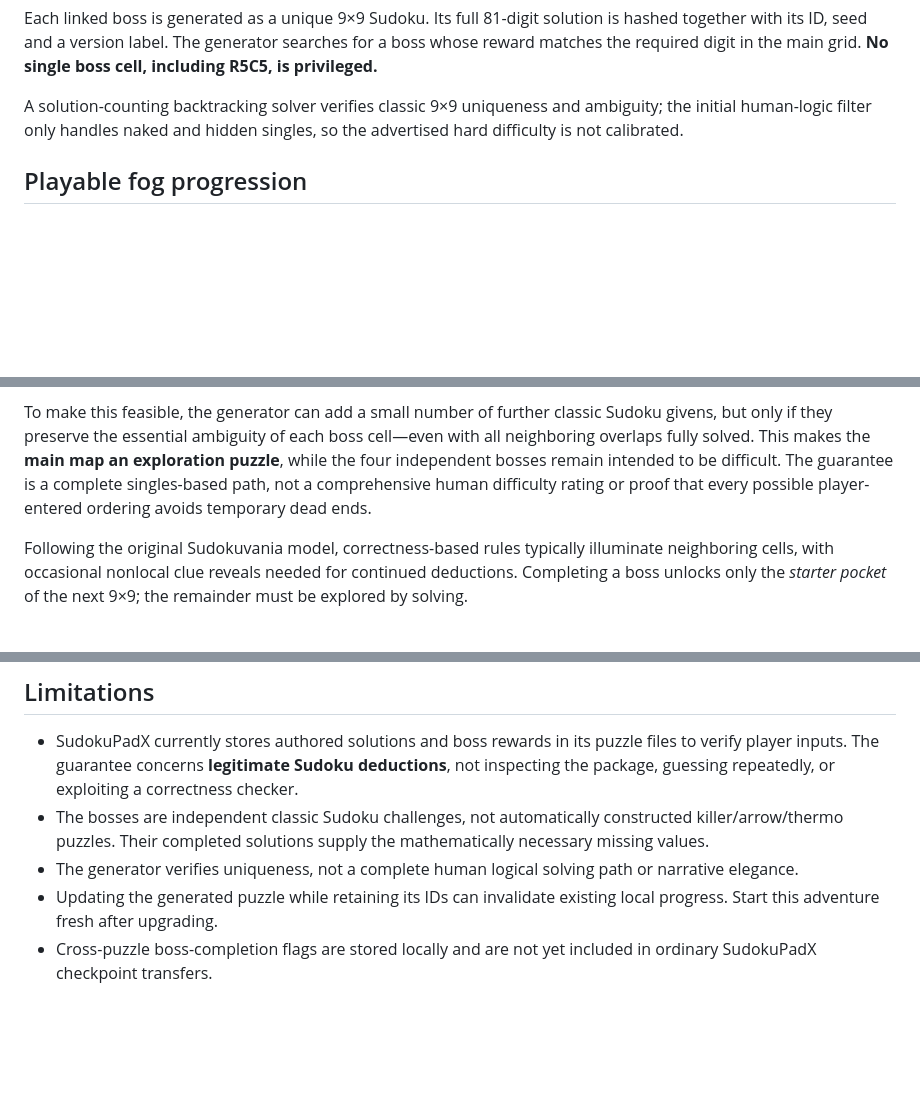
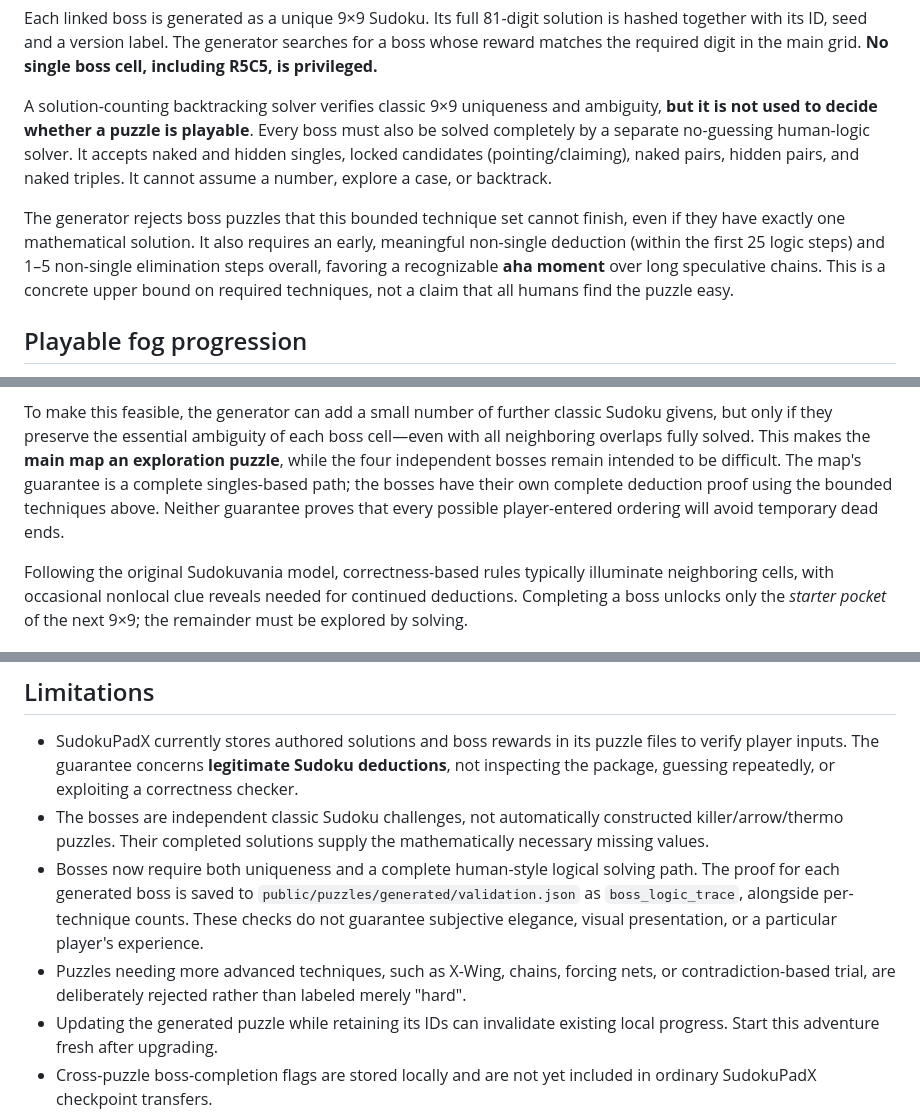
Before and after one commit to FanFront/sudokupadX, a Markdown page: docs/procedural-adventure.md, 3 parts joined by grey strips. Drawn GitHub-style; blank space fills up the shorter version.

Commit message:
Document human-solvability and bounded aha-step quality checks

```diff
--- a/docs/procedural-adventure.md
+++ b/docs/procedural-adventure.md
@@ -45,8 +45,18 @@ generator searches for a boss whose reward matches the required digit in
 the main grid. **No single boss cell, including R5C5, is privileged.**
 
 A solution-counting backtracking solver verifies classic 9×9 uniqueness
-and ambiguity; the initial human-logic filter only handles naked and
-hidden singles, so the advertised hard difficulty is not calibrated.
+and ambiguity, **but it is not used to decide whether a puzzle is playable**.
+Every boss must also be solved completely by a separate no-guessing
+human-logic solver. It accepts naked and hidden singles, locked candidates
+(pointing/claiming), naked pairs, hidden pairs, and naked triples. It cannot
+assume a number, explore a case, or backtrack.
+
+The generator rejects boss puzzles that this bounded technique set cannot
+finish, even if they have exactly one mathematical solution. It also requires
+an early, meaningful non-single deduction (within the first 25 logic steps)
+and 1–5 non-single elimination steps overall, favoring a recognizable
+**aha moment** over long speculative chains. This is a concrete upper bound
+on required techniques, not a claim that all humans find the puzzle easy.
 
 ## Playable fog progression
 
@@ -70,9 +80,10 @@ To make this feasible, the generator can add a small number of further
 classic Sudoku givens, but only if they preserve the essential ambiguity of
 each boss cell—even with all neighboring overlaps fully solved. This makes
 the **main map an exploration puzzle**, while the four independent bosses
-remain intended to be difficult. The guarantee is a complete singles-based
-path, not a comprehensive human difficulty rating or proof that every
-possible player-entered ordering avoids temporary dead ends.
+remain intended to be difficult. The map's guarantee is a complete singles-based path; the bosses have
+their own complete deduction proof using the bounded techniques above.
+Neither guarantee proves that every possible player-entered ordering
+will avoid temporary dead ends.
 
 Following the original Sudokuvania model, correctness-based rules typically
 illuminate neighboring cells, with occasional nonlocal clue reveals needed
@@ -109,8 +120,14 @@ their original fog mechanics are unaffected.
 - The bosses are independent classic Sudoku challenges, not automatically
   constructed killer/arrow/thermo puzzles. Their completed solutions
   supply the mathematically necessary missing values.
-- The generator verifies uniqueness, not a complete human logical
-  solving path or narrative elegance.
+- Bosses now require both uniqueness and a complete human-style logical
+  solving path. The proof for each generated boss is saved to
+  `public/puzzles/generated/validation.json` as `boss_logic_trace`,
+  alongside per-technique counts. These checks do not guarantee subjective
+  elegance, visual presentation, or a particular player's experience.
+- Puzzles needing more advanced techniques, such as X-Wing, chains,
+  forcing nets, or contradiction-based trial, are deliberately rejected
+  rather than labeled merely "hard".
 - Updating the generated puzzle while retaining its IDs can invalidate
   existing local progress. Start this adventure fresh after upgrading.
 - Cross-puzzle boss-completion flags are stored locally and are not yet
```
